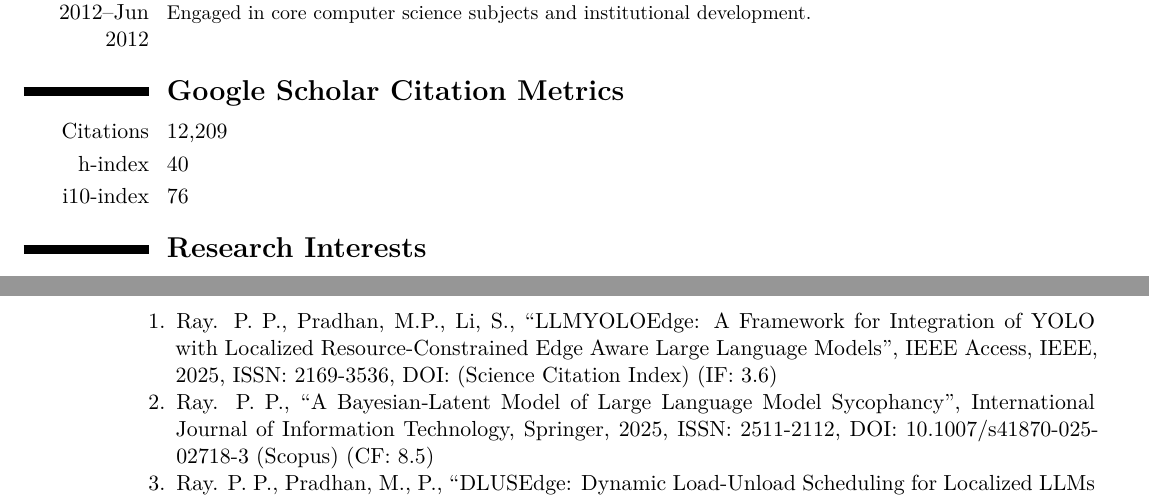
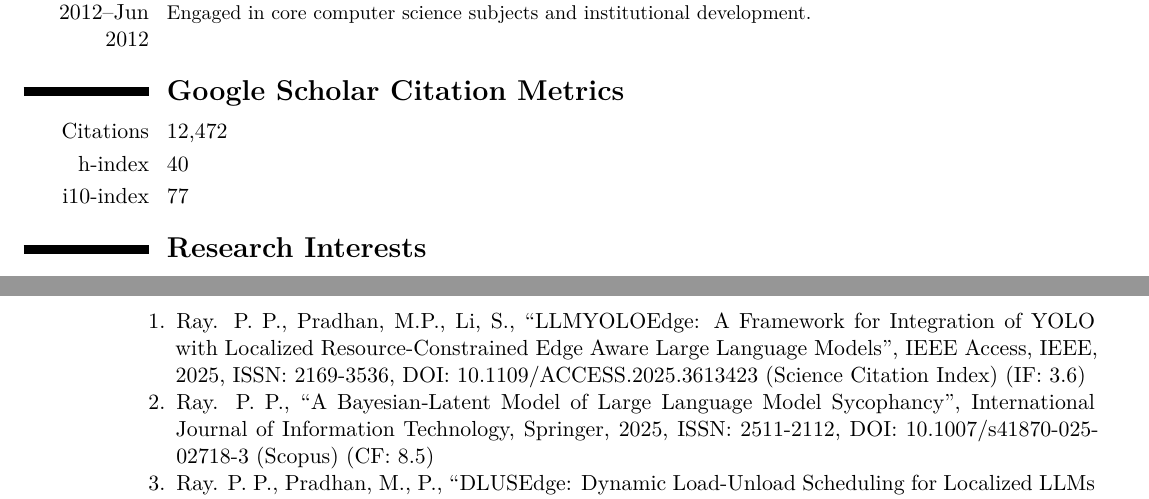
Before and after one commit to ParthaPRay/ParthaPratimRayCV, a LaTeX CV (ParthaPratimRay CV Latex.tex): two parts of pages 1 and 3 of 25, joined at a grey line, cut so that both start at the same text. The pictures show the PDF file ParthaPratimRay CV Latex.pdf that the author committed with the source.

Commit message:
Add files via upload

```diff
--- a/ParthaPratimRay CV Latex.tex
+++ b/ParthaPratimRay CV Latex.tex
@@ -56,5 +56,5 @@
 \cvitem{h-index}{40}
-\cvitem{i10-index}{76}
+\cvitem{i10-index}{77}
 
 
 \section{\textbf{Research Interests}}
@@ -135,7 +135,7 @@
 \begin{adjustwidth}{6em}{0pt}
 	\begin{enumerate}
 
-		\item Ray. P. P., Pradhan, M.P., Li, S., “LLMYOLOEdge: A Framework for Integration of YOLO with Localized Resource-Constrained Edge Aware Large Language Models”, IEEE Access, IEEE, 2025, ISSN: 2169-3536, DOI: (Science Citation Index) (IF: 3.6)
+		\item Ray. P. P., Pradhan, M.P., Li, S., “LLMYOLOEdge: A Framework for Integration of YOLO with Localized Resource-Constrained Edge Aware Large Language Models”, IEEE Access, IEEE, 2025, ISSN: 2169-3536, DOI: 10.1109/ACCESS.2025.3613423 (Science Citation Index) (IF: 3.6)
 
 		\item Ray. P. P., “A Bayesian‐Latent Model of Large Language Model Sycophancy”, International Journal of Information Technology, Springer, 2025, ISSN: 2511-2112, DOI: 10.1007/s41870-025-02718-3 (Scopus) (CF: 8.5)
 
```
Also changed, not shown: ParthaPratimRay CV Latex.pdf, ParthaPratimRayCV.pdf, ParthaPratimRay CV Latex.tex (4 more changed lines), 1 other file.
